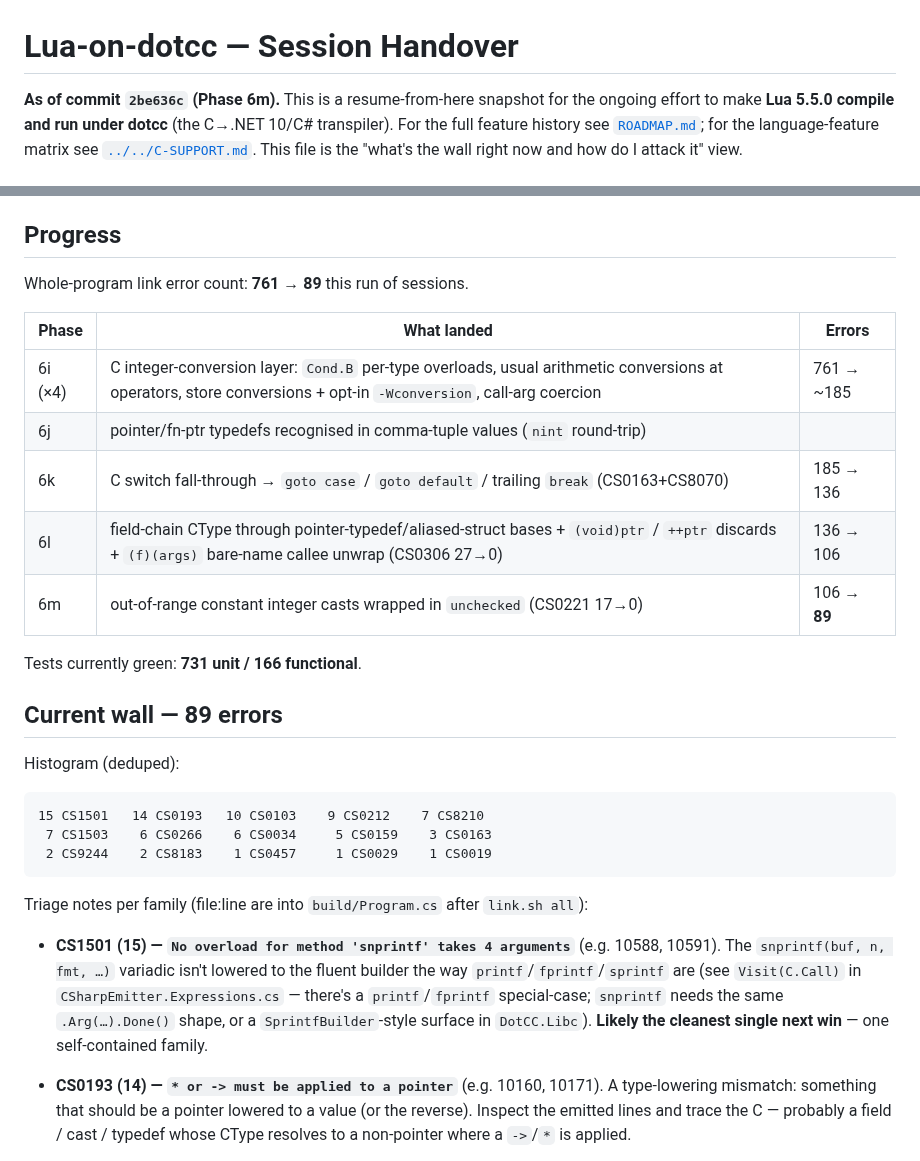
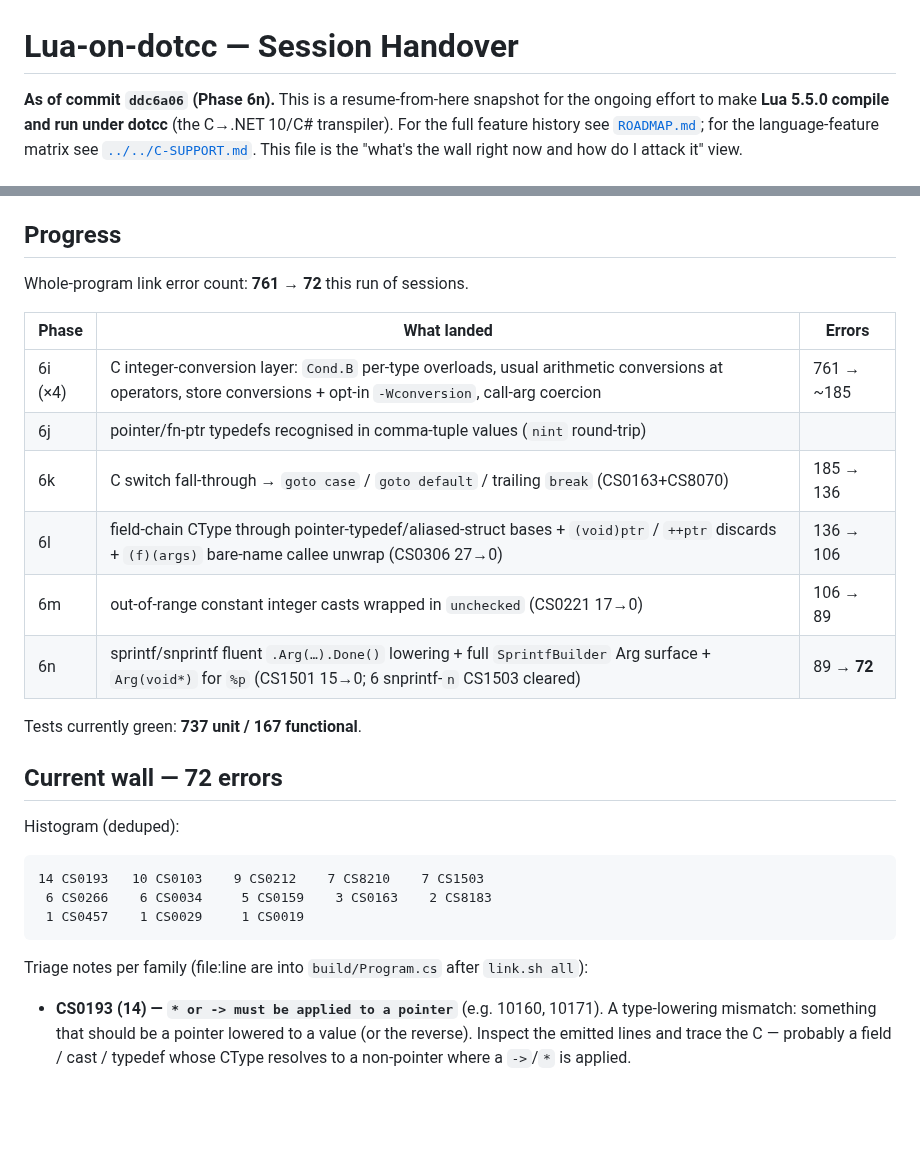
Before and after one commit to sebgod/dotcc, a Markdown page: examples/lua/HANDOVER.md, 2 parts joined by grey strips. GitHub-like rendering; blank space fills up the shorter version.

Commit message:
Lua link: refresh handover to Phase 6n (89 → 72 errors)
Update the resume snapshot: progress table gains the 6n row, the current-wall
histogram/count reflect 72 errors, the CS1501 triage note (now done) is dropped,
and test counts move to 737 unit / 167 functional.

Co-Authored-By: Claude Opus 4.8 (1M context) <noreply@anthropic.com>

````diff
--- a/examples/lua/HANDOVER.md
+++ b/examples/lua/HANDOVER.md
@@ -1,6 +1,6 @@
 # Lua-on-dotcc — Session Handover
 
-**As of commit `2be636c` (Phase 6m).** This is a resume-from-here snapshot for the
+**As of commit `ddc6a06` (Phase 6n).** This is a resume-from-here snapshot for the
 ongoing effort to make **Lua 5.5.0 compile and run under dotcc** (the C→.NET 10/C#
 transpiler). For the full feature history see [`ROADMAP.md`](ROADMAP.md); for the
 language-feature matrix see [`../../C-SUPPORT.md`](../../C-SUPPORT.md). This file is
@@ -63,7 +63,7 @@ gcc-oracle in WSL needs the Windows path bridged: `WIN_PWD=$(pwd -W)` then
 
 ## Progress
 
-Whole-program link error count: **761 → 89** this run of sessions.
+Whole-program link error count: **761 → 72** this run of sessions.
 
 | Phase | What landed | Errors |
 |---|---|---|
@@ -71,28 +71,22 @@ Whole-program link error count: **761 → 89** this run of sessions.
 | 6j | pointer/fn-ptr typedefs recognised in comma-tuple values (`nint` round-trip) | |
 | 6k | C switch fall-through → `goto case` / `goto default` / trailing `break` (CS0163+CS8070) | 185 → 136 |
 | 6l | field-chain CType through pointer-typedef/aliased-struct bases + `(void)ptr` / `++ptr` discards + `(f)(args)` bare-name callee unwrap (CS0306 27→0) | 136 → 106 |
-| 6m | out-of-range constant integer casts wrapped in `unchecked` (CS0221 17→0) | 106 → **89** |
+| 6m | out-of-range constant integer casts wrapped in `unchecked` (CS0221 17→0) | 106 → 89 |
+| 6n | sprintf/snprintf fluent `.Arg(…).Done()` lowering + full `SprintfBuilder` Arg surface + `Arg(void*)` for `%p` (CS1501 15→0; 6 snprintf-`n` CS1503 cleared) | 89 → **72** |
 
-Tests currently green: **731 unit / 166 functional**.
+Tests currently green: **737 unit / 167 functional**.
 
-## Current wall — 89 errors
+## Current wall — 72 errors
 
 Histogram (deduped):
 
 ```
-15 CS1501   14 CS0193   10 CS0103    9 CS0212    7 CS8210
- 7 CS1503    6 CS0266    6 CS0034     5 CS0159    3 CS0163
- 2 CS9244    2 CS8183    1 CS0457     1 CS0029    1 CS0019
+14 CS0193   10 CS0103    9 CS0212    7 CS8210    7 CS1503
+ 6 CS0266    6 CS0034     5 CS0159    3 CS0163    2 CS8183
+ 1 CS0457    1 CS0029     1 CS0019
 ```
 
 Triage notes per family (file:line are into `build/Program.cs` after `link.sh all`):
-
-- **CS1501 (15) — `No overload for method 'snprintf' takes 4 arguments`** (e.g. 10588,
-  10591). The `snprintf(buf, n, fmt, …)` variadic isn't lowered to the fluent
-  builder the way `printf`/`fprintf`/`sprintf` are (see `Visit(C.Call)` in
-  `CSharpEmitter.Expressions.cs` — there's a `printf`/`fprintf` special-case; `snprintf`
-  needs the same `.Arg(…).Done()` shape, or a `SprintfBuilder`-style surface in
-  `DotCC.Libc`). **Likely the cleanest single next win** — one self-contained family.
 
 - **CS0193 (14) — `* or -> must be applied to a pointer`** (e.g. 10160, 10171). A
   type-lowering mismatch: something that should be a pointer lowered to a value (or
````
